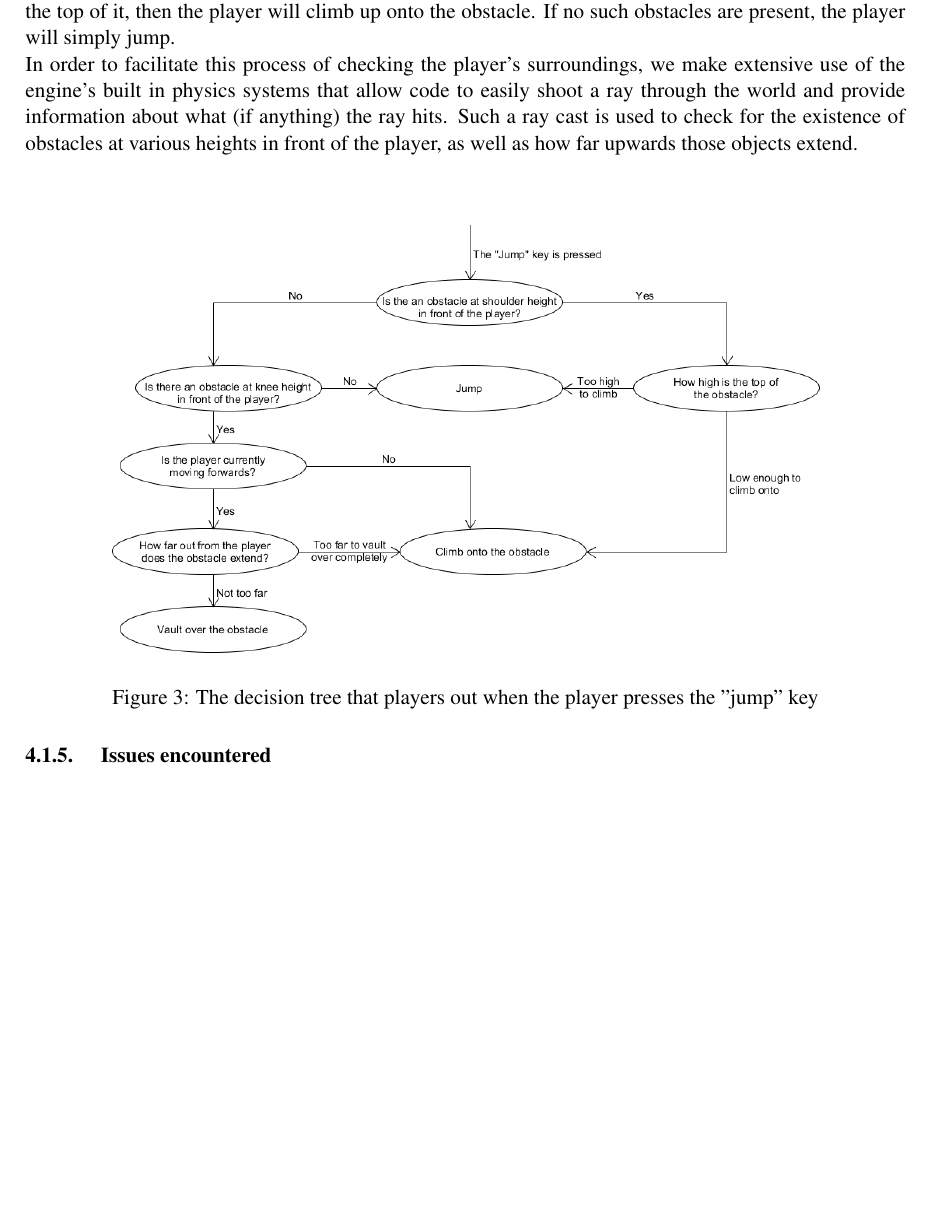
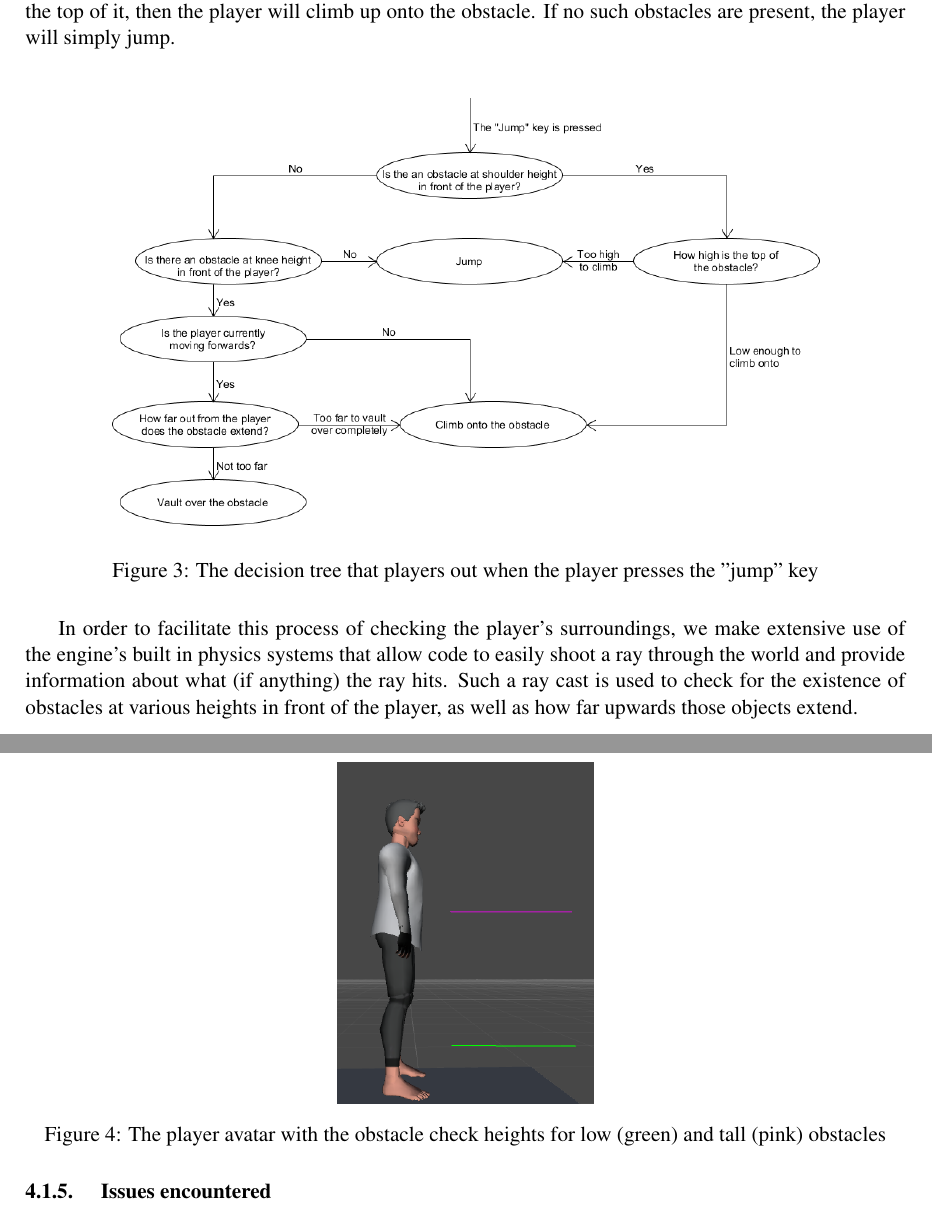
Before and after one commit to Brian-McG/Tempest-Trace-Software-Design, a LaTeX paper (Stage-4/FinalReport.tex): part of page 7 of 13 before the commit and two parts of pages 7 and 8 of 14 after it, the two joined at a grey line, cut so that both start at the same text, the shorter picture padded with empty space. Compiled offline with pdfLaTeX; a LaTeX package or settings file that is missing is left out.

Commit message:
Add a screenshot depicting the obstacle check heights

```diff
--- a/Stage-4/FinalReport.tex
+++ b/Stage-4/FinalReport.tex
@@ -126,12 +126,17 @@ Instead of asking the engine for the state of input directly, the player scripts
 Environment interaction forms the bulk of the code for the player controller. The player needs to be able to compute a number of distinct actions including running, jumping, sliding, climbing and vaulting, all of which require separate handling. Fortunately the transitions between these actions are (in most cases) fairly clear and well-defined, so we use a finite state machine-esque solution. \\
 The player's default state is "Idle", where the player is simply standing still and not moving around at all. We can even consider this to be the same state as the player's next most common state: "Running" (since we can think of idling as simply running with a speed of zero). Running is also the state with the most complicated situation regarding state transitions since all the other states transition in and out of Running. \\
 While in the Running state, the player can change state either by pressing the jump button, or pressing the slide button. When the slide button is pressed the player will go into a low slide across the ground, as long as they are moving fast enough in the first place. This slide will cause the player to slow down over time (which enforces a limit on how far the player can slide) but will allow them to move beneath low-hanging objects and possibly move around the level in an overall smoother or faster fashion. \\
-If the player presses the jump button, the controller first needs to examine the player's surroundings to see what obstacles there are. If there is a low obstacle on the floor in front of the player, then the player will either climb onto it if they are currently stationary, or vault over it if they are moving. If there is an obstacle in front of the player that is too tall to vault over, but not tall enough that the player cannot reach the top of it, then the player will climb up onto the obstacle. If no such obstacles are present, the player will simply jump. \\
-In order to facilitate this process of checking the player's surroundings, we make extensive use of the engine's built in physics systems that allow code to easily shoot a ray through the world and provide information about what (if anything) the ray hits. Such a ray cast is used to check for the existence of obstacles at various heights in front of the player, as well as how far upwards those objects extend. \\
+If the player presses the jump button, the controller first needs to examine the player's surroundings to see what obstacles there are. If there is a low obstacle on the floor in front of the player, then the player will either climb onto it if they are currently stationary, or vault over it if they are moving. If there is an obstacle in front of the player that is too tall to vault over, but not tall enough that the player cannot reach the top of it, then the player will climb up onto the obstacle. If no such obstacles are present, the player will simply jump.
 \begin{figure}[H]
     \center{\includegraphics[scale=0.4]{images/JumpDecisionTree.png}}
     \caption{The decision tree that players out when the player presses the "jump" key}
     \label{fig:jumpDecisionTree}
+\end{figure}
+In order to facilitate this process of checking the player's surroundings, we make extensive use of the engine's built in physics systems that allow code to easily shoot a ray through the world and provide information about what (if anything) the ray hits. Such a ray cast is used to check for the existence of obstacles at various heights in front of the player, as well as how far upwards those objects extend. \\
+\begin{figure}[H]
+    \center{\includegraphics[scale=0.5]{images/raycastHeights.png}}
+    \caption{The player avatar with the obstacle check heights for low (green) and tall (pink) obstacles }
+    \label{fig:raycastCheckHeights}
 \end{figure}
 \subsubsection{Issues encountered}
 The main issue encountered while developing the code for controlling the player character is that the code would incorrectly classify the situation when the player pressed the "jump" key and would for example try to climb onto an obstacle that should have been vaulted over. This was mostly caused by badly tuned parameters for deciding at which height obstacles should be checked for, but was also caused by things such as having very thin pieces of world geometry that the system could fail to detect, resulting in incorrect behaviour. \\
```
Also changed, not shown: Stage-4/images/raycastHeights.png (added).
